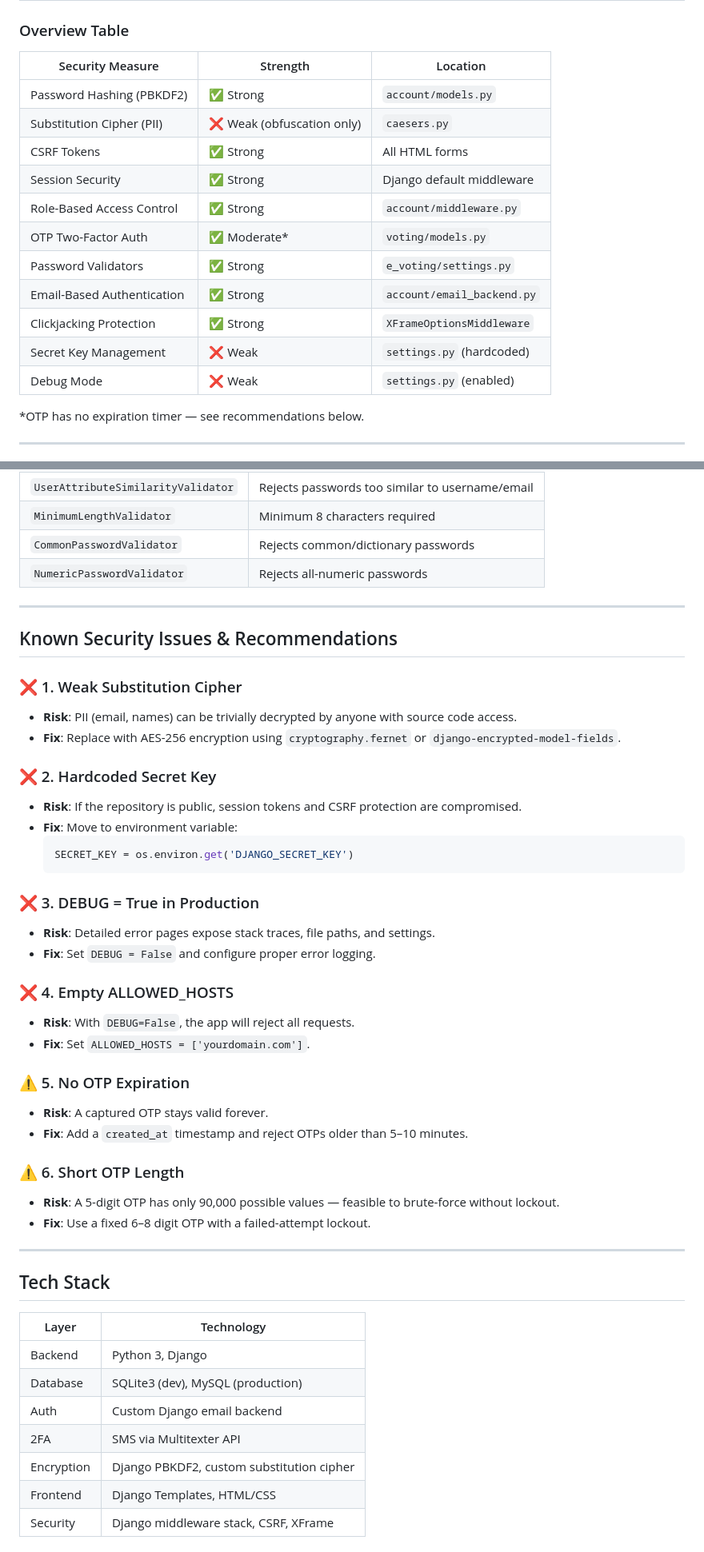
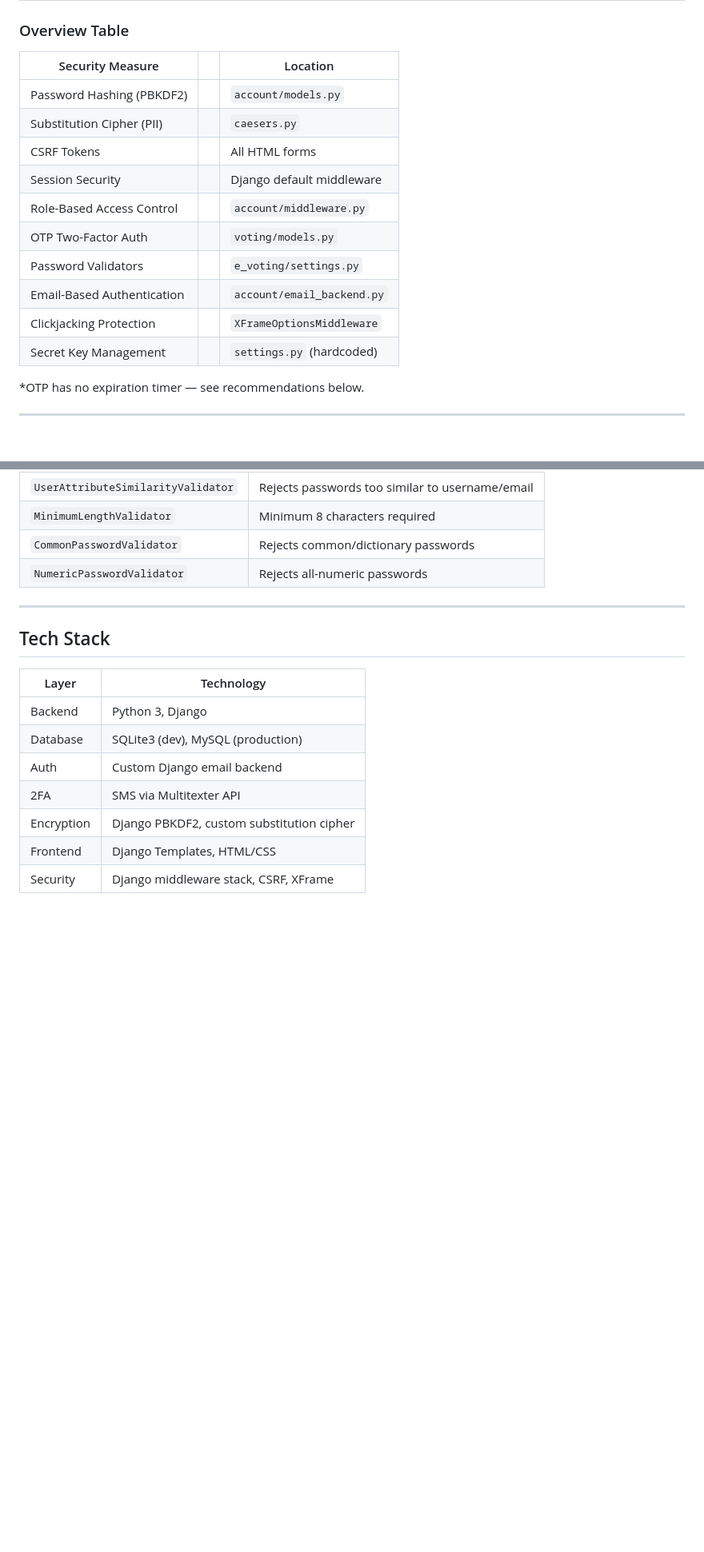
Before and after one commit to samixshady/Voting_git, a Markdown page: README.md, 2 parts joined by grey strips. Shown at 80% size. Rendered like a GitHub page; blank space fills up the shorter version.

````diff
--- a/README.md
+++ b/README.md
@@ -46,19 +46,18 @@ This e-voting platform enables administrators to manage elections and voters to
 
 ### Overview Table
 
-| Security Measure              | Strength        | Location                        |
+| Security Measure              |         | Location                        |
 |-------------------------------|-----------------|----------------------------------|
-| Password Hashing (PBKDF2)     | ✅ Strong        | `account/models.py`             |
-| Substitution Cipher (PII)     | ❌ Weak (obfuscation only) | `caesers.py`         |
-| CSRF Tokens                   | ✅ Strong        | All HTML forms                  |
-| Session Security              | ✅ Strong        | Django default middleware       |
-| Role-Based Access Control     | ✅ Strong        | `account/middleware.py`         |
-| OTP Two-Factor Auth           | ✅ Moderate*     | `voting/models.py`              |
-| Password Validators           | ✅ Strong        | `e_voting/settings.py`         |
-| Email-Based Authentication    | ✅ Strong        | `account/email_backend.py`      |
-| Clickjacking Protection       | ✅ Strong        | `XFrameOptionsMiddleware`       |
-| Secret Key Management         | ❌ Weak          | `settings.py` (hardcoded)       |
-| Debug Mode                    | ❌ Weak          | `settings.py` (enabled)         |
+| Password Hashing (PBKDF2)     |         | `account/models.py`             |
+| Substitution Cipher (PII)     |         | `caesers.py`                    |
+| CSRF Tokens                   |         | All HTML forms                  |
+| Session Security              |         | Django default middleware       |
+| Role-Based Access Control     |         | `account/middleware.py`         |
+| OTP Two-Factor Auth           |         | `voting/models.py`              |
+| Password Validators           |         | `e_voting/settings.py`          |
+| Email-Based Authentication    |         | `account/email_backend.py`      |
+| Clickjacking Protection       |         | `XFrameOptionsMiddleware`       |
+| Secret Key Management         |         | `settings.py` (hardcoded)       |
 
 *OTP has no expiration timer — see recommendations below.
 
@@ -179,37 +176,6 @@ Configured in `e_voting/settings.py`:
 | `MinimumLengthValidator`         | Minimum 8 characters required                   |
 | `CommonPasswordValidator`        | Rejects common/dictionary passwords             |
 | `NumericPasswordValidator`       | Rejects all-numeric passwords                   |
-
----
-
-## Known Security Issues & Recommendations
-
-### ❌ 1. Weak Substitution Cipher
-- **Risk**: PII (email, names) can be trivially decrypted by anyone with source code access.
-- **Fix**: Replace with AES-256 encryption using `cryptography.fernet` or `django-encrypted-model-fields`.
-
-### ❌ 2. Hardcoded Secret Key
-- **Risk**: If the repository is public, session tokens and CSRF protection are compromised.
-- **Fix**: Move to environment variable:
-  ```python
-  SECRET_KEY = os.environ.get('DJANGO_SECRET_KEY')
-  ```
-
-### ❌ 3. DEBUG = True in Production
-- **Risk**: Detailed error pages expose stack traces, file paths, and settings.
-- **Fix**: Set `DEBUG = False` and configure proper error logging.
-
-### ❌ 4. Empty ALLOWED_HOSTS
-- **Risk**: With `DEBUG=False`, the app will reject all requests.
-- **Fix**: Set `ALLOWED_HOSTS = ['yourdomain.com']`.
-
-### ⚠️ 5. No OTP Expiration
-- **Risk**: A captured OTP stays valid forever.
-- **Fix**: Add a `created_at` timestamp and reject OTPs older than 5–10 minutes.
-
-### ⚠️ 6. Short OTP Length
-- **Risk**: A 5-digit OTP has only 90,000 possible values — feasible to brute-force without lockout.
-- **Fix**: Use a fixed 6–8 digit OTP with a failed-attempt lockout.
 
 ---
 
````
Also changed, not shown: other parts of README.md (+0 -2 lines).
